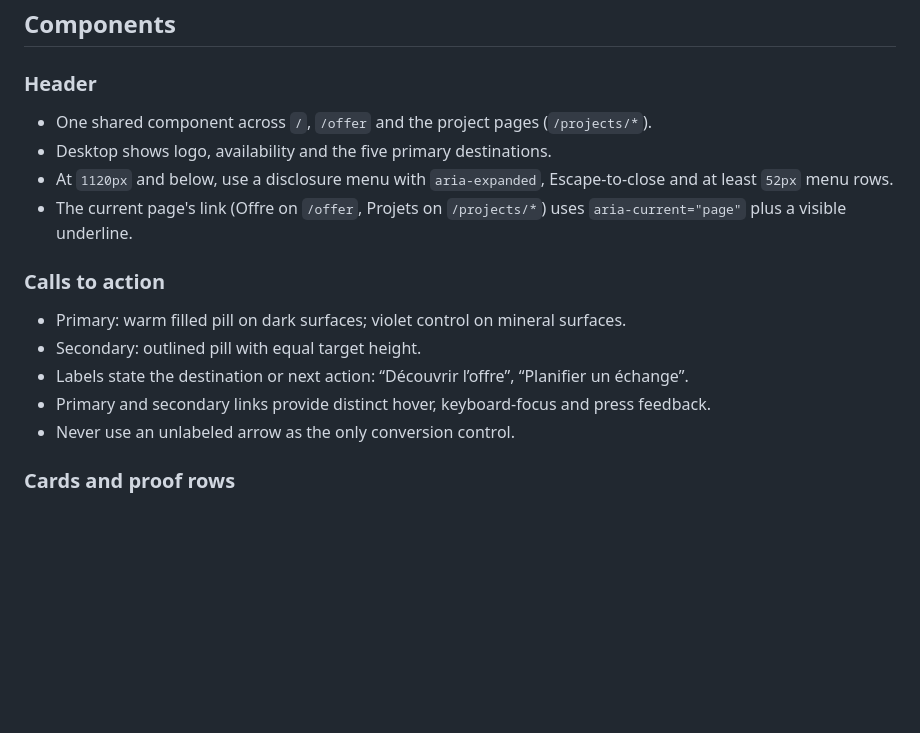
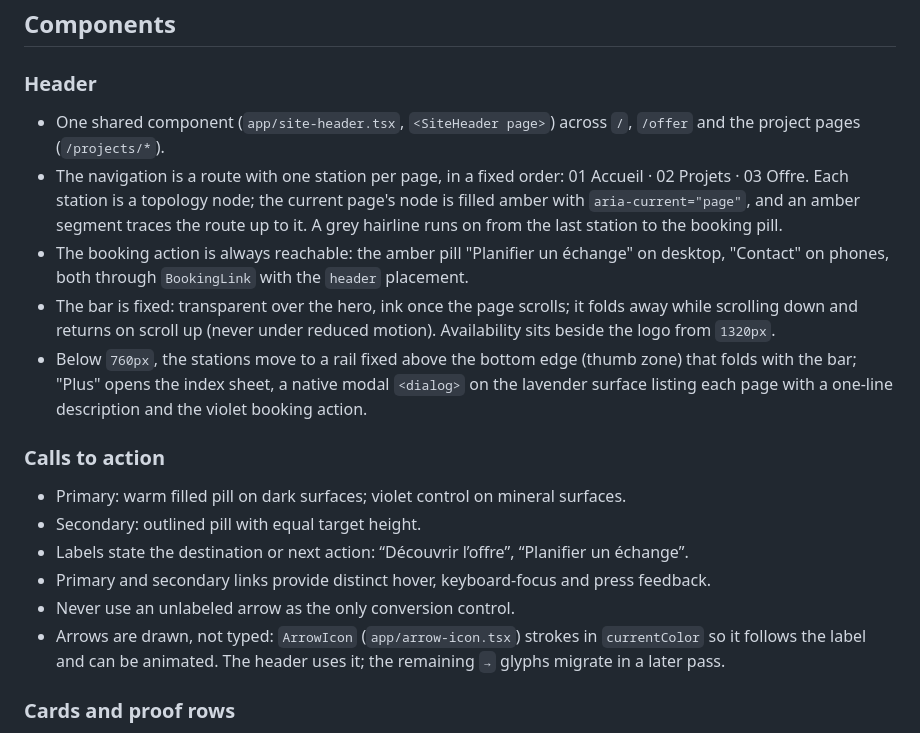
Before and after one commit to JackMaarek/portfolio, a Markdown page: design-system/jacques-maarek-portfolio/MASTER.md, the part around the change. Drawn GitHub-style; blank space fills up the shorter version.

Commit message:
docs(design): record the route navigation and the drawn arrow

```diff
--- a/design-system/jacques-maarek-portfolio/MASTER.md
+++ b/design-system/jacques-maarek-portfolio/MASTER.md
@@ -96,11 +96,11 @@ Required verification widths:
 
 ### Header
 
-- One shared component across `/`, `/offer` and the project pages (`/projects/*`).
-- Desktop shows logo, availability and the five primary destinations.
-- At `1120px` and below, use a disclosure menu with `aria-expanded`, Escape-to-close
-  and at least `52px` menu rows.
-- The current page's link (Offre on `/offer`, Projets on `/projects/*`) uses `aria-current="page"` plus a visible underline.
+- One shared component (`app/site-header.tsx`, `<SiteHeader page>`) across `/`, `/offer` and the project pages (`/projects/*`).
+- The navigation is a route with one station per page, in a fixed order: 01 Accueil · 02 Projets · 03 Offre. Each station is a topology node; the current page's node is filled amber with `aria-current="page"`, and an amber segment traces the route up to it. A grey hairline runs on from the last station to the booking pill.
+- The booking action is always reachable: the amber pill "Planifier un échange" on desktop, "Contact" on phones, both through `BookingLink` with the `header` placement.
+- The bar is fixed: transparent over the hero, ink once the page scrolls; it folds away while scrolling down and returns on scroll up (never under reduced motion). Availability sits beside the logo from `1320px`.
+- Below `760px`, the stations move to a rail fixed above the bottom edge (thumb zone) that folds with the bar; "Plus" opens the index sheet, a native modal `<dialog>` on the lavender surface listing each page with a one-line description and the violet booking action.
 
 ### Calls to action
 
@@ -109,6 +109,7 @@ Required verification widths:
 - Labels state the destination or next action: “Découvrir l’offre”, “Planifier un échange”.
 - Primary and secondary links provide distinct hover, keyboard-focus and press feedback.
 - Never use an unlabeled arrow as the only conversion control.
+- Arrows are drawn, not typed: `ArrowIcon` (`app/arrow-icon.tsx`) strokes in `currentColor` so it follows the label and can be animated. The header uses it; the remaining `→` glyphs migrate in a later pass.
 
 ### Cards and proof rows
 
```
Also changed, not shown: .impeccable/surfaces/app-site-header-tsx.md (added, +31 -0 lines).
